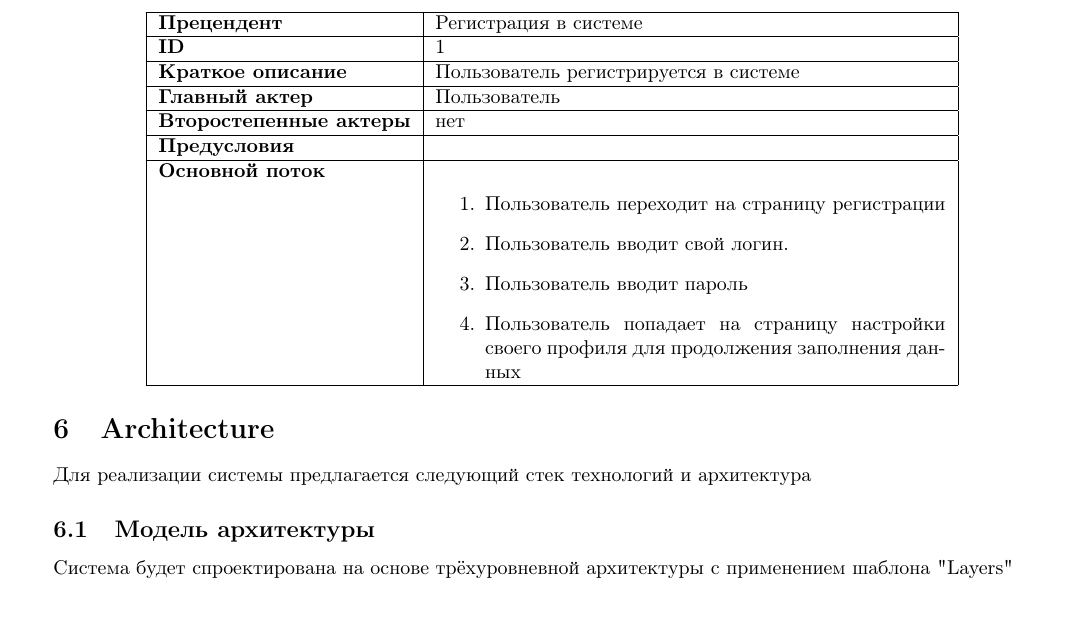
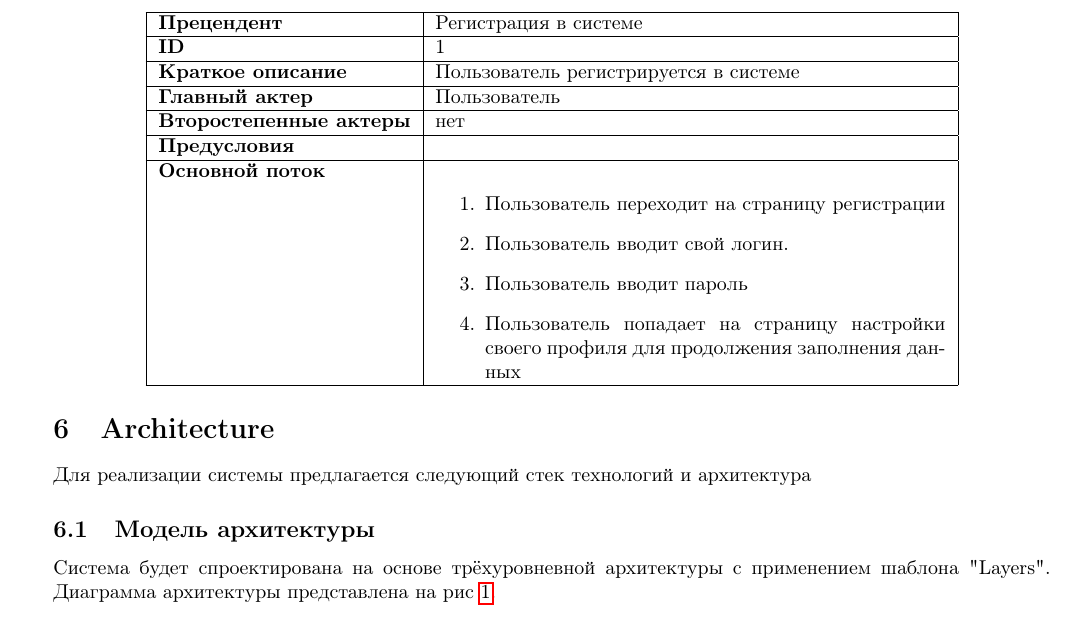
Before and after one commit to forafox/Zadachnik, a LaTeX document (srs/main.tex, which reads srs/architecture.tex): part of page 4 of 7, cut so that both start at the same text. Compiled offline with pdfLaTeX.

Commit message:
add label to architecture

```diff
--- a/srs/architecture.tex
+++ b/srs/architecture.tex
@@ -2,7 +2,8 @@
 Для реализации системы предлагается следующий стек технологий и архитектура
 
 \subsection{Модель архитектуры}
- Система будет спроектирована на основе трёхуровневной архитектуры с применением шаблона "Layers"
+ Система будет спроектирована на основе трёхуровневной архитектуры с применением шаблона "Layers".
+ Диаграмма архитектуры представлена на рис~\ref{fig:arch}.
 \subsection{Стек технологий}
 \begin{itemize}
     \item Frontend: реализуется с использованием React, TypeScript, и React Query
```
Also changed, not shown: srs/architecture.tex (4 more changed lines).
